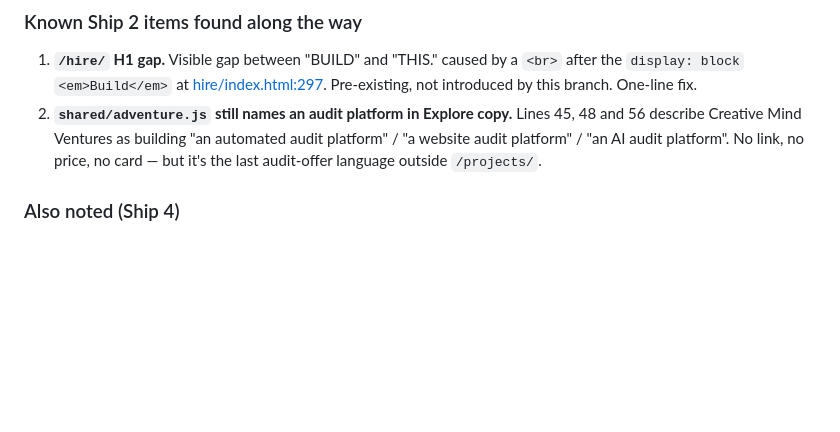
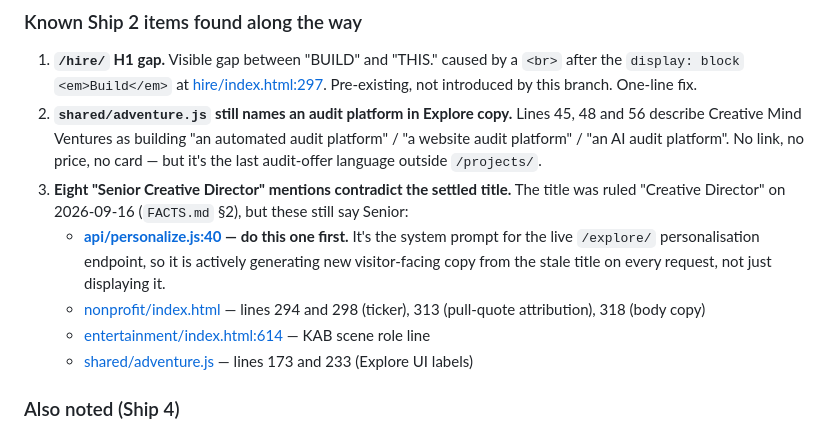
Before and after one commit to timshephard-create/timshephard-portfolio, a Markdown page: MORNING-REVIEW.md, the part around the change. Drawn GitHub-style; blank space fills up the shorter version.

Commit message:
MORNING-REVIEW.md: track the Senior Creative Director mentions for Ship 2
Adds item 3 to the known Ship 2 list: eight live mentions of "Senior
Creative Director" that contradict the title ruled on 2026-09-16.

Flags api/personalize.js first — it's the system prompt behind the
live /explore/ personalisation endpoint, so it generates new copy from
the stale title on every request rather than just displaying it.

Tracking note only; none of the eight mentions are changed.

Co-Authored-By: Claude Opus 5 <noreply@anthropic.com>

```diff
--- a/MORNING-REVIEW.md
+++ b/MORNING-REVIEW.md
@@ -213,6 +213,11 @@ Taken verbatim from the existing `/hire/` markup; used in Lane 1 and on the home
 
 1. **`/hire/` H1 gap.** Visible gap between "BUILD" and "THIS." caused by a `<br>` after the `display: block` `<em>Build</em>` at [hire/index.html:297](hire/index.html:297). Pre-existing, not introduced by this branch. One-line fix.
 2. **`shared/adventure.js` still names an audit platform in Explore copy.** Lines 45, 48 and 56 describe Creative Mind Ventures as building "an automated audit platform" / "a website audit platform" / "an AI audit platform". No link, no price, no card — but it's the last audit-offer language outside `/projects/`.
+3. **Eight "Senior Creative Director" mentions contradict the settled title.** The title was ruled "Creative Director" on 2026-09-16 (`FACTS.md` §2), but these still say Senior:
+   - **[api/personalize.js:40](api/personalize.js:40) — do this one first.** It's the system prompt for the live `/explore/` personalisation endpoint, so it is actively generating new visitor-facing copy from the stale title on every request, not just displaying it.
+   - [nonprofit/index.html](nonprofit/index.html) — lines 294 and 298 (ticker), 313 (pull-quote attribution), 318 (body copy)
+   - [entertainment/index.html:614](entertainment/index.html:614) — KAB scene role line
+   - [shared/adventure.js](shared/adventure.js) — lines 173 and 233 (Explore UI labels)
 
 ### Also noted (Ship 4)
 
```
